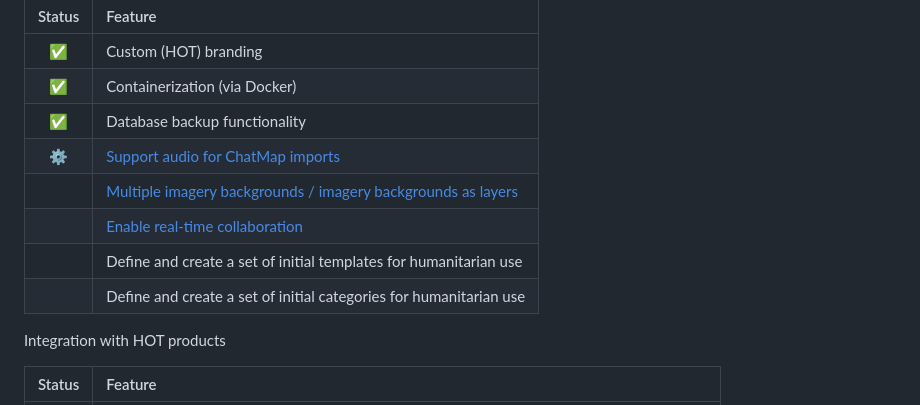
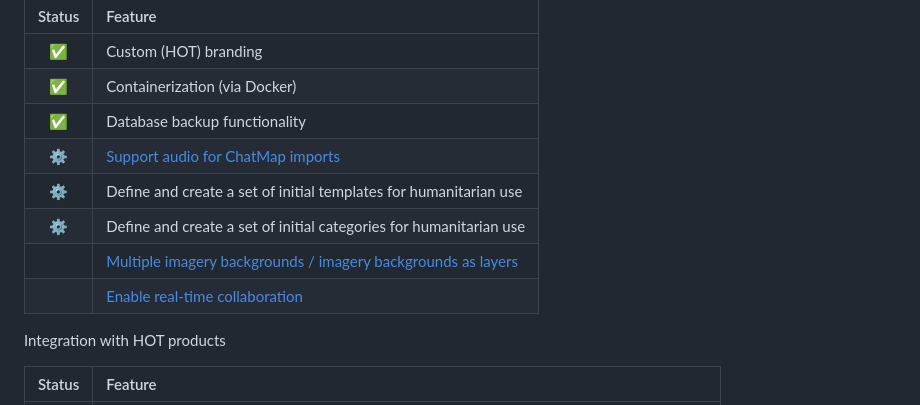
Before and after one commit to hotosm/umap, a Markdown page: README.md, the part around the change. Drawn GitHub-style.

```diff
--- a/README.md
+++ b/README.md
@@ -59,10 +59,10 @@ Core uMap
 |✅| Containerization (via Docker) |
 |✅| Database backup functionality |
 |⚙️| [Support audio for ChatMap imports](https://github.com/hotosm/umap/issues/6)
+|⚙️| Define and create a set of initial templates for humanitarian use |
+|⚙️| Define and create a set of initial categories for humanitarian use |
 | | [Multiple imagery backgrounds / imagery backgrounds as layers](https://github.com/hotosm/umap/issues/5) |
 | | [Enable real-time collaboration](https://github.com/hotosm/chatmap/issues/1) |
-| | Define and create a set of initial templates for humanitarian use |
-| | Define and create a set of initial categories for humanitarian use |
 
 Integration with HOT products
 
```
